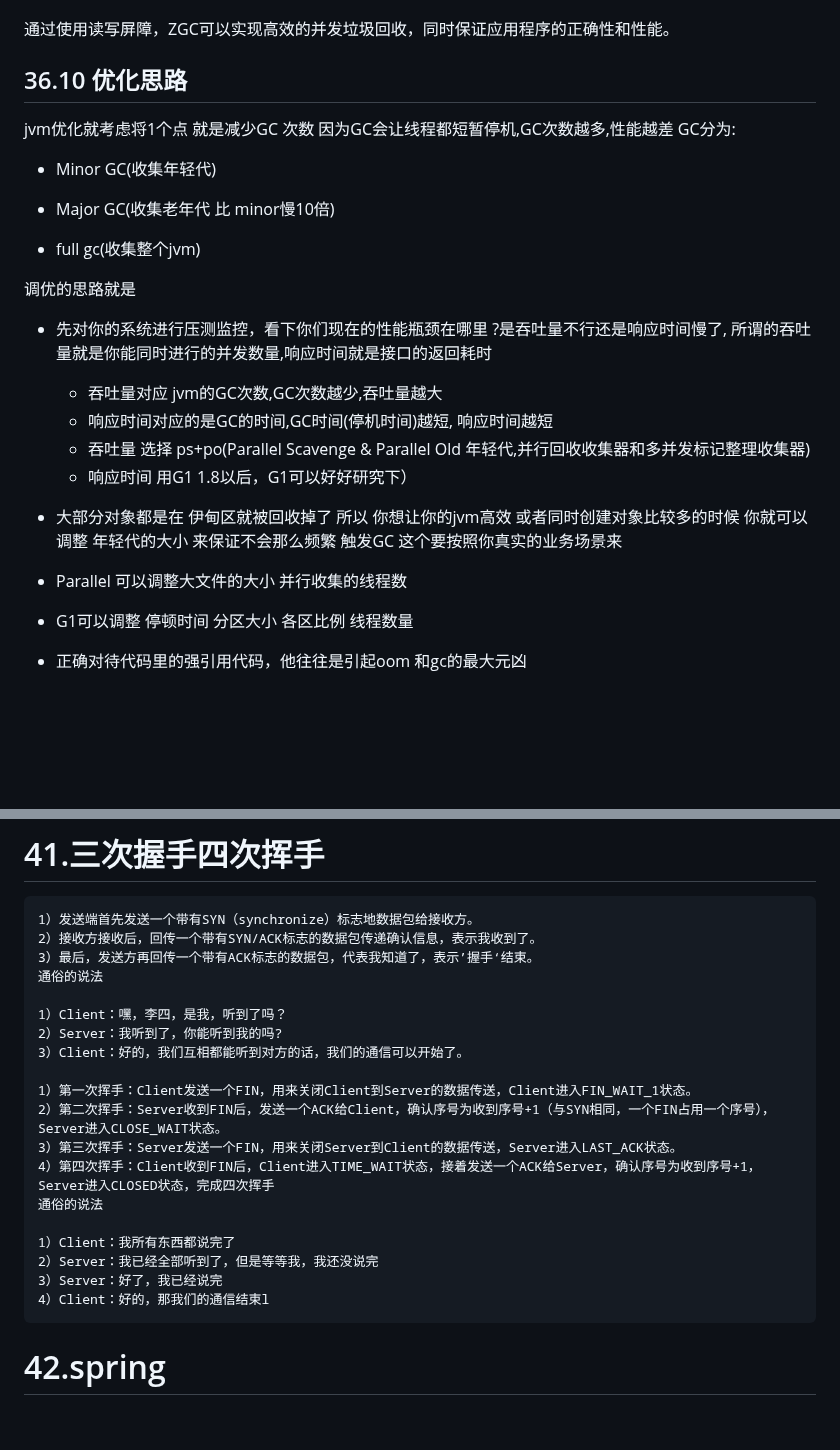
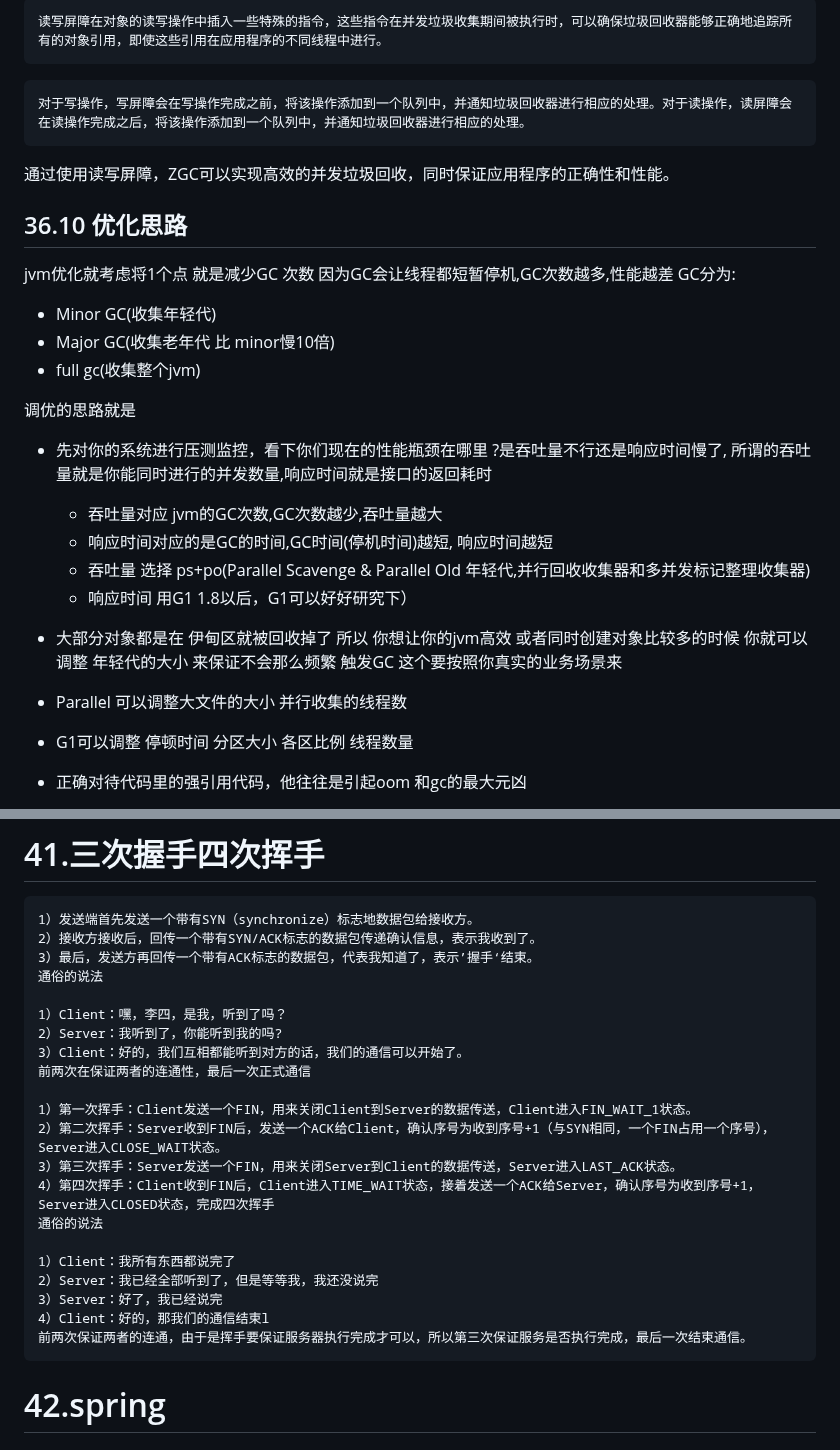
Before and after one commit to cdigho/note-log, a Markdown page: source/java/常见问题.md, 2 parts joined by grey strips. GitHub-like rendering; blank space fills up the shorter version.

````diff
--- a/source/java/常见问题.md
+++ b/source/java/常见问题.md
@@ -1760,6 +1751,12 @@ JVM 在进行 GC 时，并非每次都对堆内存（新生代、老年代；方
+```
+读写屏障在对象的读写操作中插入一些特殊的指令，这些指令在并发垃圾收集期间被执行时，可以确保垃圾回收器能够正确地追踪所有的对象引用，即使这些引用在应用程序的不同线程中进行。
+```
+
+```
+对于写操作，写屏障会在写操作完成之前，将该操作添加到一个队列中，并通知垃圾回收器进行相应的处理。对于读操作，读屏障会在读操作完成之后，将该操作添加到一个队列中，并通知垃圾回收器进行相应的处理。
+```
 
 通过使用读写屏障，ZGC可以实现高效的并发垃圾回收，同时保证应用程序的正确性和性能。
-
 
 ## 36.10 优化思路
 
@@ -1768,25 +1765,19 @@ jvm优化就考虑将1个点 就是减少GC 次数
 GC分为:
 
 - Minor GC(收集年轻代)
-
 - Major GC(收集老年代 比 minor慢10倍)
-
 - full gc(收集整个jvm)
 
-
 调优的思路就是
 
 - 先对你的系统进行压测监控，看下你们现在的性能瓶颈在哪里 ?是吞吐量不行还是响应时间慢了, 所谓的吞吐量就是你能同时进行的并发数量,响应时间就是接口的返回耗时
-  -   吞吐量对应 jvm的GC次数,GC次数越少,吞吐量越大
-  -  响应时间对应的是GC的时间,GC时间(停机时间)越短, 响应时间越短
-  -  吞吐量 选择 ps+po(Parallel Scavenge & Parallel Old 年轻代,并行回收收集器和多并发标记整理收集器)
-  -  响应时间 用G1 1.8以后，G1可以好好研究下）
-
+
+  - 吞吐量对应 jvm的GC次数,GC次数越少,吞吐量越大
+  - 响应时间对应的是GC的时间,GC时间(停机时间)越短, 响应时间越短
+  - 吞吐量 选择 ps+po(Parallel Scavenge & Parallel Old 年轻代,并行回收收集器和多并发标记整理收集器)
+  - 响应时间 用G1 1.8以后，G1可以好好研究下）
 - 大部分对象都是在  伊甸区就被回收掉了  所以  你想让你的jvm高效  或者同时创建对象比较多的时候 你就可以 调整 年轻代的大小 来保证不会那么频繁 触发GC  这个要按照你真实的业务场景来
-
 - Parallel  可以调整大文件的大小 并行收集的线程数
-
 - G1可以调整 停顿时间   分区大小  各区比例  线程数量
-
 - 正确对待代码里的强引用代码，他往往是引起oom 和gc的最大元凶
 
@@ -2505,6 +2488,7 @@ config  <-> nacos
 1）Client：嘿，李四，是我，听到了吗？
 2）Server：我听到了，你能听到我的吗?
 3）Client：好的，我们互相都能听到对方的话，我们的通信可以开始了。
+前两次在保证两者的连通性，最后一次正式通信
 
 1）第一次挥手：Client发送一个FIN，用来关闭Client到Server的数据传送，Client进入FIN_WAIT_1状态。
 2）第二次挥手：Server收到FIN后，发送一个ACK给Client，确认序号为收到序号+1（与SYN相同，一个FIN占用一个序号），Server进入CLOSE_WAIT状态。
@@ -2516,9 +2500,8 @@ config  <-> nacos
 2）Server：我已经全部听到了，但是等等我，我还没说完
 3）Server：好了，我已经说完
 4）Client：好的，那我们的通信结束l
-```
-
-
+前两次保证两者的连通，由于是挥手要保证服务器执行完成才可以，所以第三次保证服务是否执行完成，最后一次结束通信。
+```
 
 # 42.spring
 
````
Also changed, not shown: other parts of source/java/常见问题.md (+181 -202 lines).
